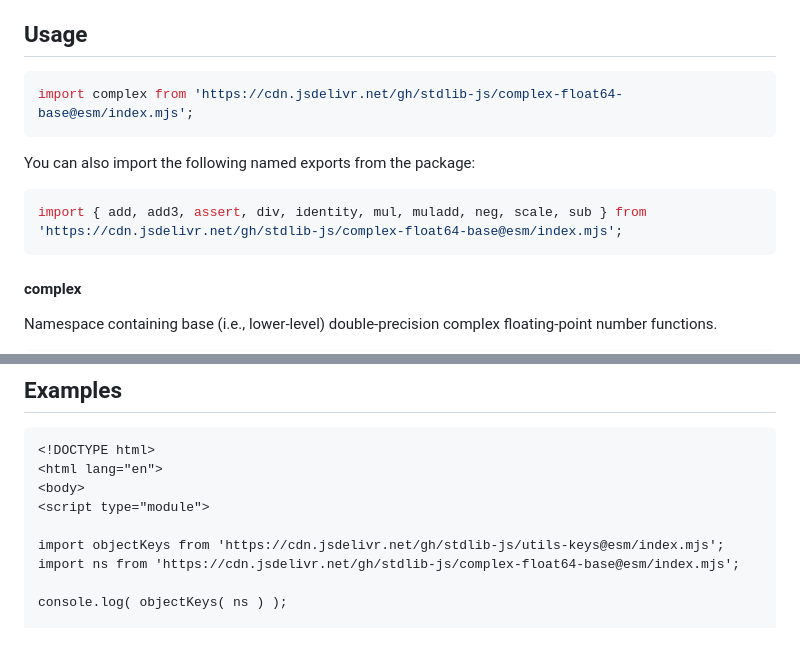
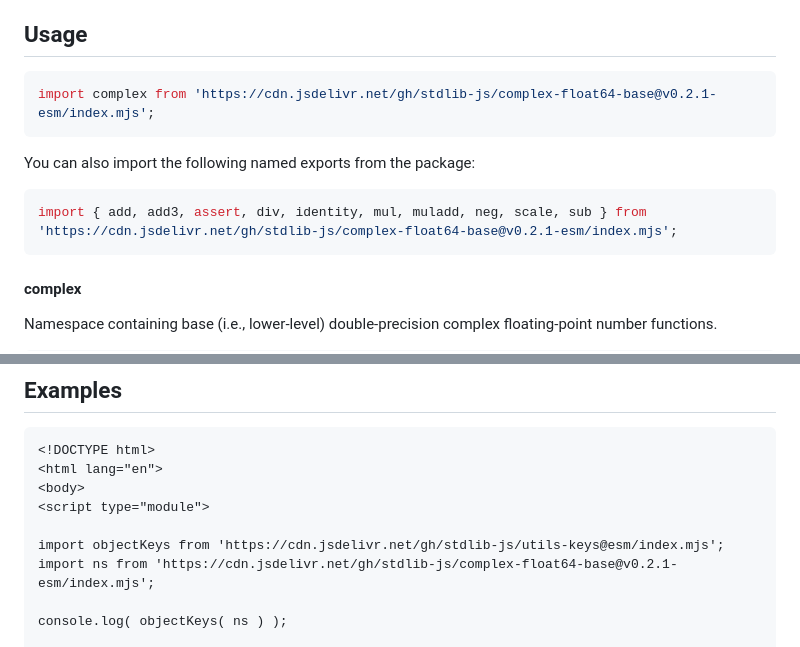
Before and after one commit to stdlib-js/complex-float64-base, a Markdown page: README.md, 2 parts joined by grey strips. Drawn GitHub-style.

Commit message:
Update README.md for ESM bundle v0.2.1

````diff
--- a/README.md
+++ b/README.md
@@ -42,13 +42,13 @@ limitations under the License.
 ## Usage
 
 ```javascript
-import complex from 'https://cdn.jsdelivr.net/gh/stdlib-js/complex-float64-base@esm/index.mjs';
+import complex from 'https://cdn.jsdelivr.net/gh/stdlib-js/complex-float64-base@v0.2.1-esm/index.mjs';
 ```
 
 You can also import the following named exports from the package:
 
 ```javascript
-import { add, add3, assert, div, identity, mul, muladd, neg, scale, sub } from 'https://cdn.jsdelivr.net/gh/stdlib-js/complex-float64-base@esm/index.mjs';
+import { add, add3, assert, div, identity, mul, muladd, neg, scale, sub } from 'https://cdn.jsdelivr.net/gh/stdlib-js/complex-float64-base@v0.2.1-esm/index.mjs';
 ```
 
 #### complex
@@ -119,7 +119,7 @@ The namespace contains the following functions:
 <script type="module">
 
 import objectKeys from 'https://cdn.jsdelivr.net/gh/stdlib-js/utils-keys@esm/index.mjs';
-import ns from 'https://cdn.jsdelivr.net/gh/stdlib-js/complex-float64-base@esm/index.mjs';
+import ns from 'https://cdn.jsdelivr.net/gh/stdlib-js/complex-float64-base@v0.2.1-esm/index.mjs';
 
 console.log( objectKeys( ns ) );
 
````
